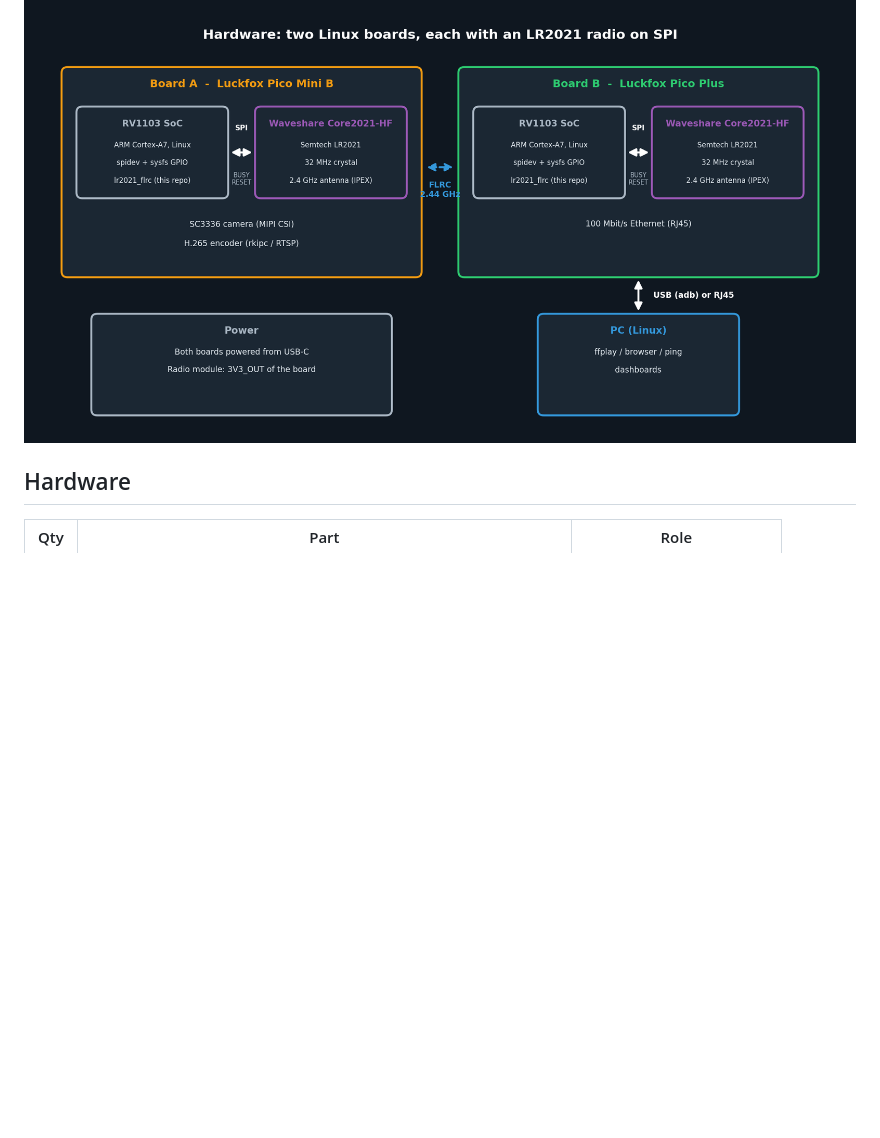
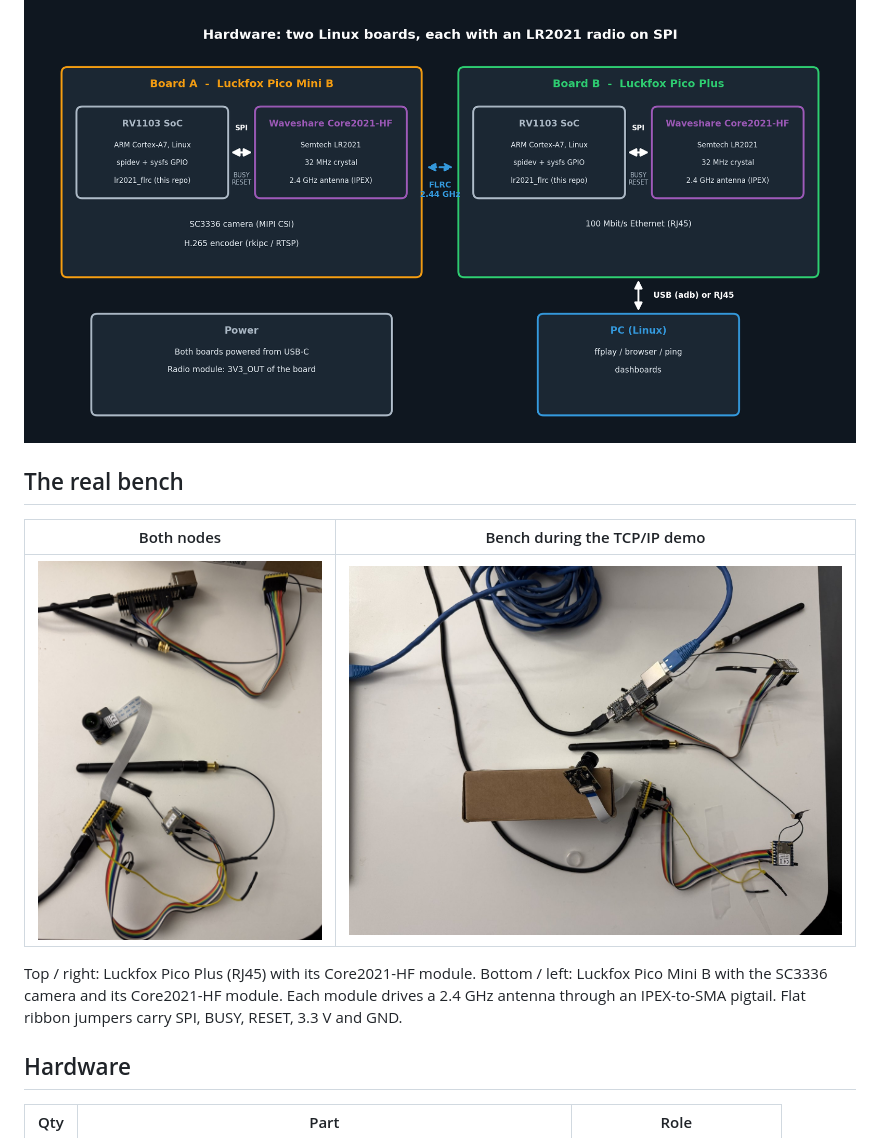
Before and after one commit to omar-malek/lr2021-flrc-linux-demos, a Markdown page: README.md, the part around the change. GitHub-like rendering; pictures changed too: docs/photos/bench_setup.jpg (added), docs/photos/boards_wiring.jpg (added); blank space fills up the shorter version.

Commit message:
Add photos of the real bench

```diff
--- a/README.md
+++ b/README.md
@@ -13,6 +13,16 @@ The LR2021 is Semtech's multi-protocol transceiver of the LoRa family: besides L
 (video, Ethernet frames, TCP/IP) instead of the small sensor packets usually associated with LoRa radios.
 
 ![hardware](docs/hardware_block_diagram.png)
+
+## The real bench
+
+| Both nodes | Bench during the TCP/IP demo |
+|---|---|
+| ![boards and wiring](docs/photos/boards_wiring.jpg) | ![bench setup](docs/photos/bench_setup.jpg) |
+
+Top / right: Luckfox Pico Plus (RJ45) with its Core2021-HF module. Bottom / left: Luckfox Pico Mini B with the SC3336 camera
+and its Core2021-HF module. Each module drives a 2.4 GHz antenna through an IPEX-to-SMA pigtail. Flat ribbon jumpers carry
+SPI, BUSY, RESET, 3.3 V and GND.
 
 ## Hardware
 
```
